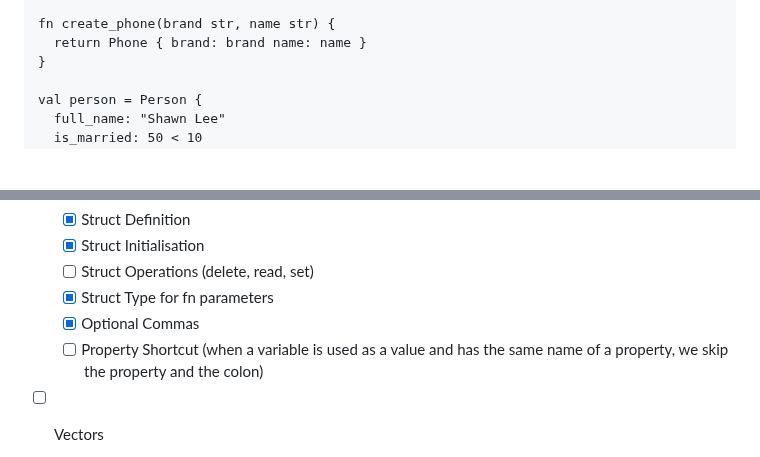
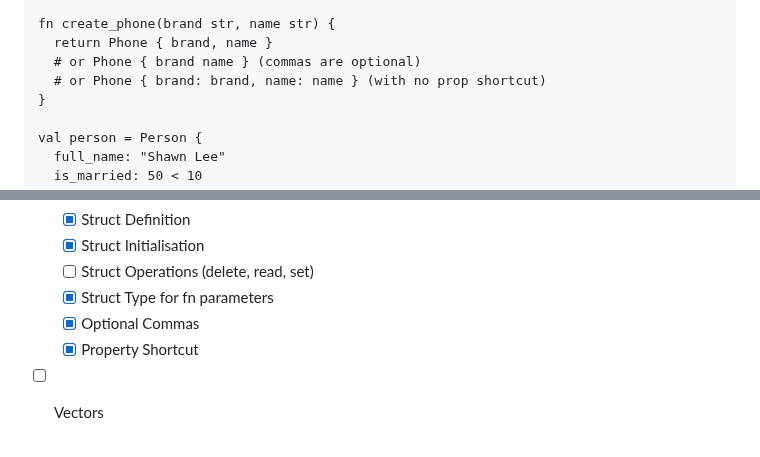
Before and after one commit to OGShawnLee/pino-lang, a Markdown page: README.md, 2 parts joined by grey strips. Rendered like a GitHub page; blank space fills up the shorter version.

Commit message:
docs(README): use prop shortcut

```diff
--- a/README.md
+++ b/README.md
@@ -155,7 +155,9 @@ struct Person {
 }
 
 fn create_phone(brand str, name str) {
-  return Phone { brand: brand name: name }
+  return Phone { brand, name }
+  # or Phone { brand name } (commas are optional)
+  # or Phone { brand: brand, name: name } (with no prop shortcut)
 }
 
 val person = Person {
@@ -256,7 +258,7 @@ println("Total of [$arr_double] = $total")
   - [ ] Struct Operations (delete, read, set)
   - [X] Struct Type for fn parameters
   - [X] Optional Commas
-  - [ ] Property Shortcut (when a variable is used as a value and has the same name of a property, we skip the property and the colon)
+  - [X] Property Shortcut
 - [ ] Vectors
   - [X] Vector Accesing
   - [X] Vector Initialisation
```
